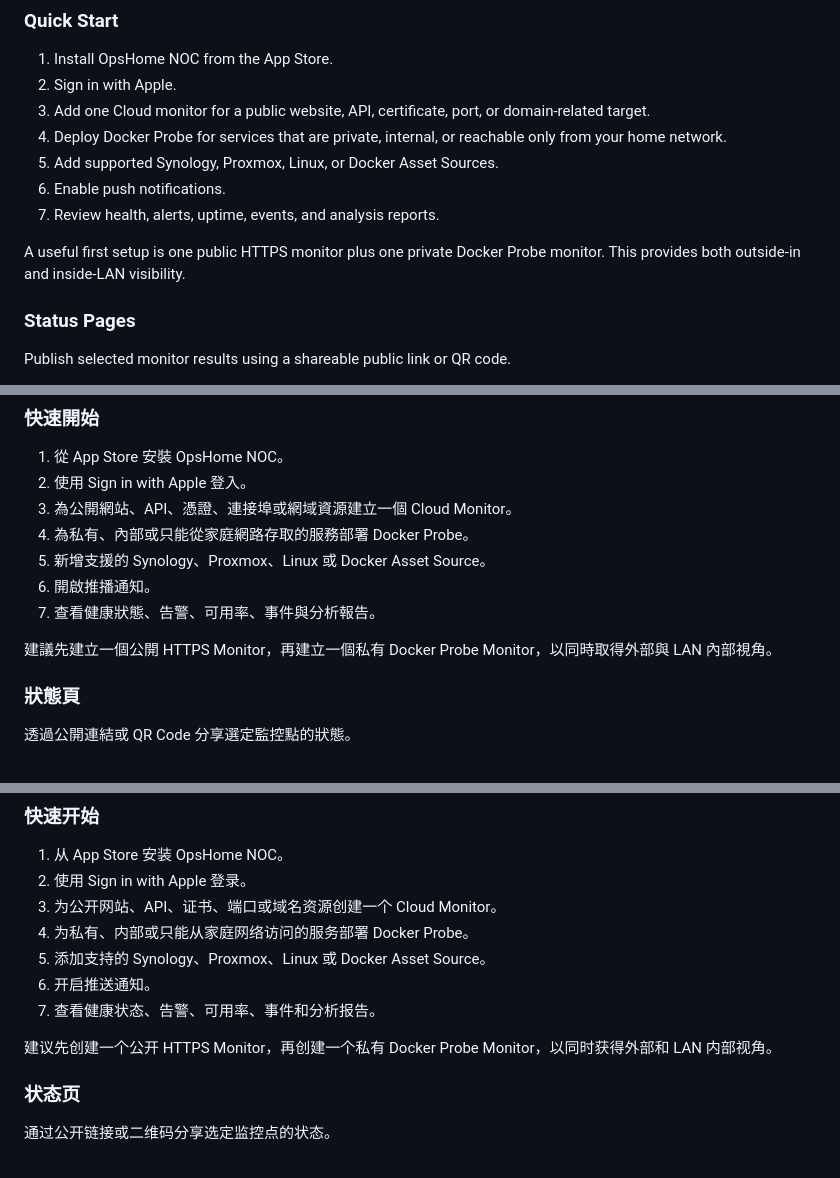
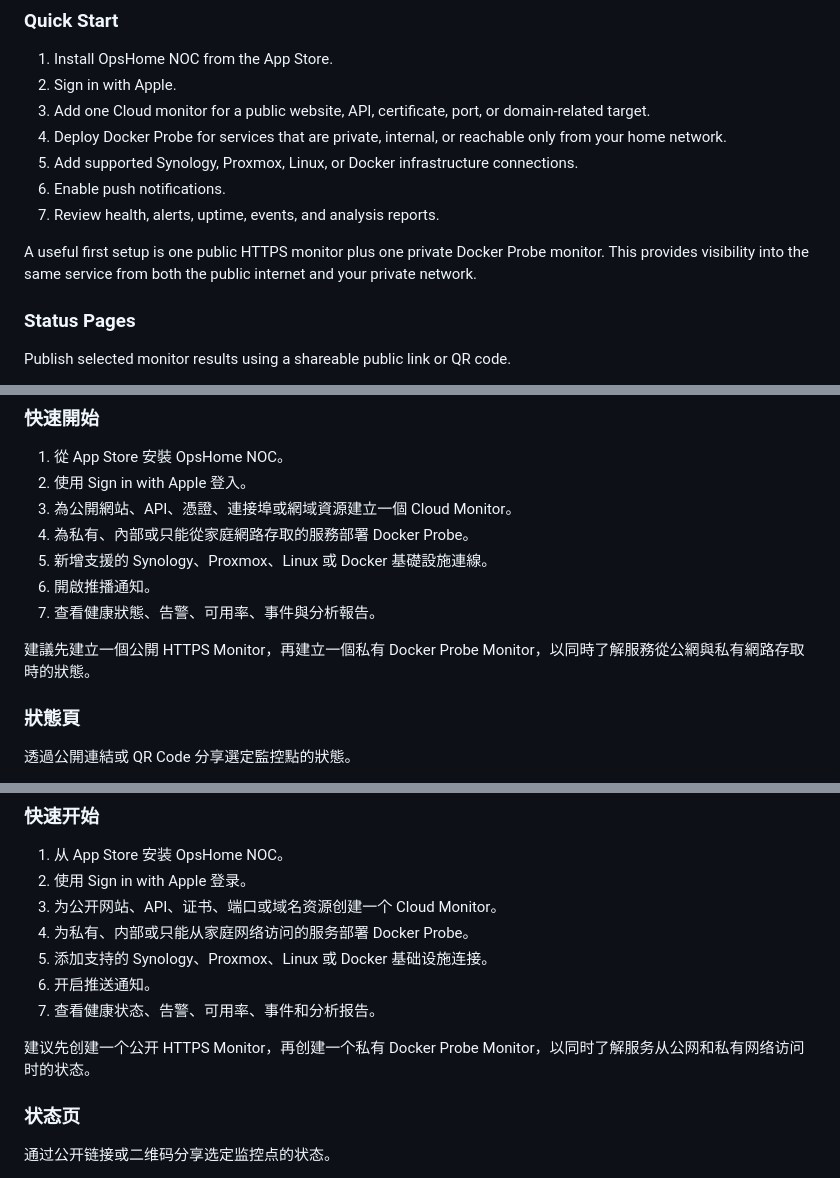
Before and after one commit to cisco-262/opshome, a Markdown page: README.md, 3 parts joined by grey strips. Rendered like a GitHub page.

```diff
--- a/README.md
+++ b/README.md
@@ -132,11 +132,11 @@ Pro is available as a monthly or yearly subscription through Apple In-App Purcha
 2. Sign in with Apple.
 3. Add one Cloud monitor for a public website, API, certificate, port, or domain-related target.
 4. Deploy Docker Probe for services that are private, internal, or reachable only from your home network.
-5. Add supported Synology, Proxmox, Linux, or Docker Asset Sources.
+5. Add supported Synology, Proxmox, Linux, or Docker infrastructure connections.
 6. Enable push notifications.
 7. Review health, alerts, uptime, events, and analysis reports.
 
-A useful first setup is one public HTTPS monitor plus one private Docker Probe monitor. This provides both outside-in and inside-LAN visibility.
+A useful first setup is one public HTTPS monitor plus one private Docker Probe monitor. This provides visibility into the same service from both the public internet and your private network.
 
 ### Status Pages
 
@@ -263,11 +263,11 @@ Pro 可透過 Apple App 內購買訂閱月費或年費方案。最終價格與
 2. 使用 Sign in with Apple 登入。
 3. 為公開網站、API、憑證、連接埠或網域資源建立一個 Cloud Monitor。
 4. 為私有、內部或只能從家庭網路存取的服務部署 Docker Probe。
-5. 新增支援的 Synology、Proxmox、Linux 或 Docker Asset Source。
+5. 新增支援的 Synology、Proxmox、Linux 或 Docker 基礎設施連線。
 6. 開啟推播通知。
 7. 查看健康狀態、告警、可用率、事件與分析報告。
 
-建議先建立一個公開 HTTPS Monitor，再建立一個私有 Docker Probe Monitor，以同時取得外部與 LAN 內部視角。
+建議先建立一個公開 HTTPS Monitor，再建立一個私有 Docker Probe Monitor，以同時了解服務從公網與私有網路存取時的狀態。
 
 ### 狀態頁
 
@@ -387,11 +387,11 @@ Pro 可通过 Apple App 内购买订阅月费或年费方案。最终价格和
 2. 使用 Sign in with Apple 登录。
 3. 为公开网站、API、证书、端口或域名资源创建一个 Cloud Monitor。
 4. 为私有、内部或只能从家庭网络访问的服务部署 Docker Probe。
-5. 添加支持的 Synology、Proxmox、Linux 或 Docker Asset Source。
+5. 添加支持的 Synology、Proxmox、Linux 或 Docker 基础设施连接。
 6. 开启推送通知。
 7. 查看健康状态、告警、可用率、事件和分析报告。
 
-建议先创建一个公开 HTTPS Monitor，再创建一个私有 Docker Probe Monitor，以同时获得外部和 LAN 内部视角。
+建议先创建一个公开 HTTPS Monitor，再创建一个私有 Docker Probe Monitor，以同时了解服务从公网和私有网络访问时的状态。
 
 ### 状态页
 
```
Also changed, not shown: other parts of README.md (+24 -16 lines).
